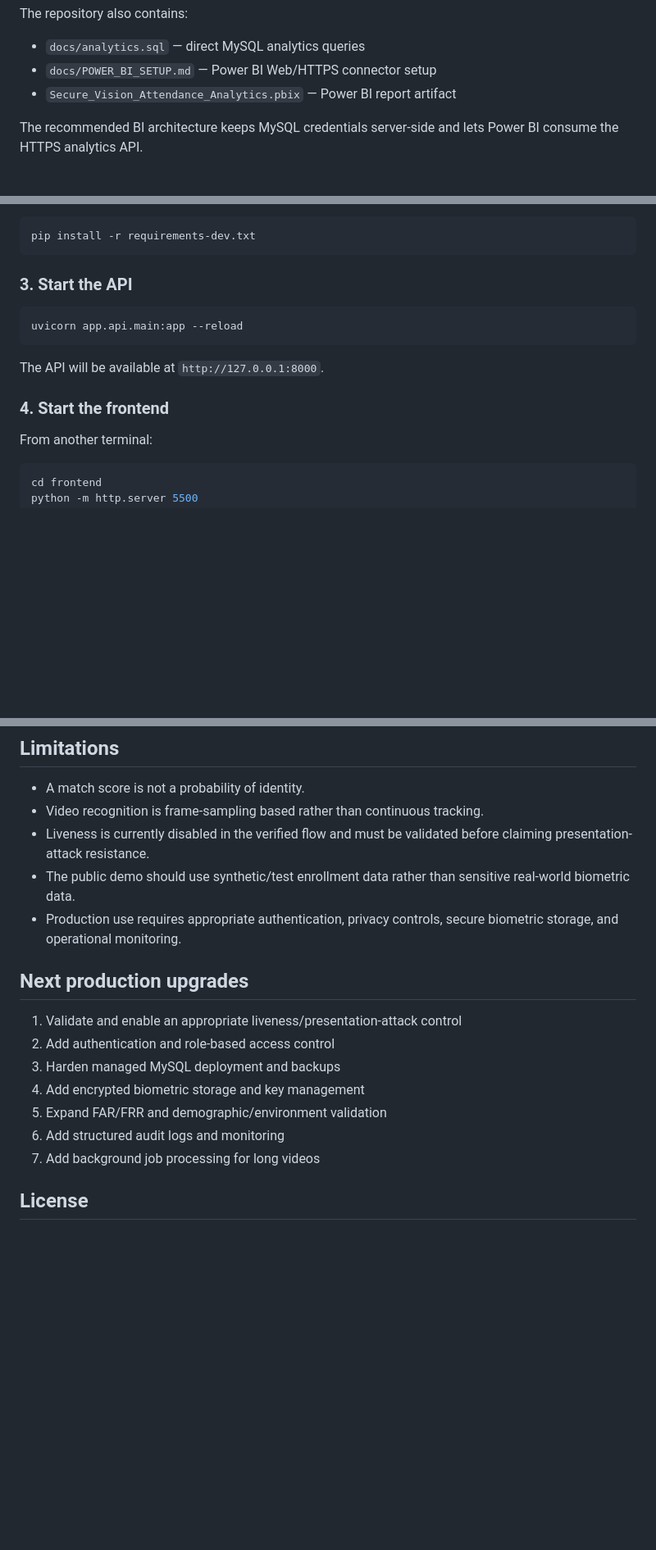
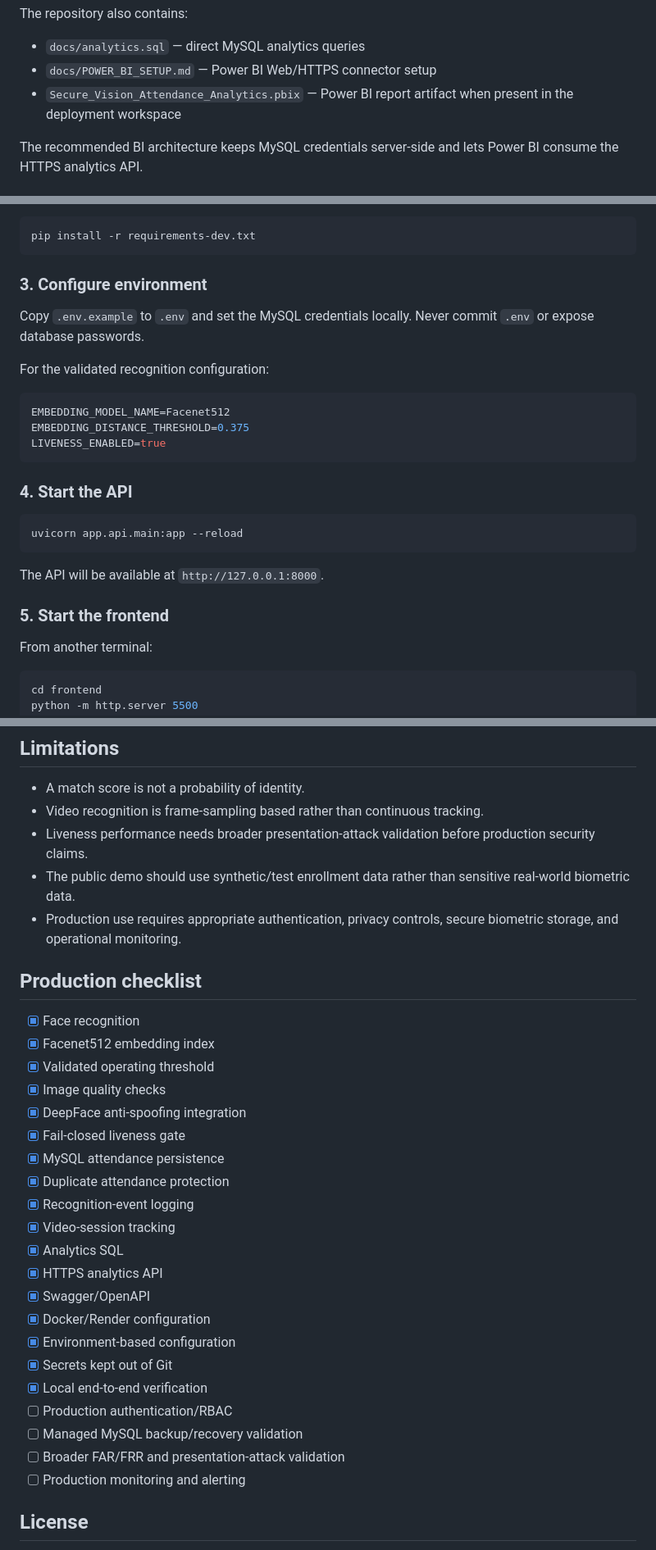
Before and after one commit to SyedUzairnaqvi/face-recognition-attendance, a Markdown page: README.md, 3 parts joined by grey strips. Shown at 82% size. Rendered like a GitHub page; blank space fills up the shorter version.

Commit message:
Document validated liveness and production readiness

````diff
--- a/README.md
+++ b/README.md
@@ -120,7 +128,7 @@ The repository also contains:
 
 - `docs/analytics.sql` — direct MySQL analytics queries
 - `docs/POWER_BI_SETUP.md` — Power BI Web/HTTPS connector setup
-- `Secure_Vision_Attendance_Analytics.pbix` — Power BI report artifact
+- `Secure_Vision_Attendance_Analytics.pbix` — Power BI report artifact when present in the deployment workspace
 
 The recommended BI architecture keeps MySQL credentials server-side and lets Power BI consume the HTTPS analytics API.
 
@@ -169,7 +177,19 @@ For development/testing:
 pip install -r requirements-dev.txt
 ```
 
-### 3. Start the API
+### 3. Configure environment
+
+Copy `.env.example` to `.env` and set the MySQL credentials locally. Never commit `.env` or expose database passwords.
+
+For the validated recognition configuration:
+
+```env
+EMBEDDING_MODEL_NAME=Facenet512
+EMBEDDING_DISTANCE_THRESHOLD=0.375
+LIVENESS_ENABLED=true
+```
+
+### 4. Start the API
 
 ```bash
 uvicorn app.api.main:app --reload
@@ -177,7 +197,7 @@ uvicorn app.api.main:app --reload
 
 The API will be available at `http://127.0.0.1:8000`.
 
-### 4. Start the frontend
+### 5. Start the frontend
 
 From another terminal:
 
@@ -272,19 +307,33 @@ These figures are test-environment data and should not be treated as production
 
 - A match score is not a probability of identity.
 - Video recognition is frame-sampling based rather than continuous tracking.
-- Liveness is currently disabled in the verified flow and must be validated before claiming presentation-attack resistance.
+- Liveness performance needs broader presentation-attack validation before production security claims.
 - The public demo should use synthetic/test enrollment data rather than sensitive real-world biometric data.
 - Production use requires appropriate authentication, privacy controls, secure biometric storage, and operational monitoring.
 
-## Next production upgrades
+## Production checklist
 
-1. Validate and enable an appropriate liveness/presentation-attack control
-2. Add authentication and role-based access control
-3. Harden managed MySQL deployment and backups
-4. Add encrypted biometric storage and key management
-5. Expand FAR/FRR and demographic/environment validation
-6. Add structured audit logs and monitoring
-7. Add background job processing for long videos
+- [x] Face recognition
+- [x] Facenet512 embedding index
+- [x] Validated operating threshold
+- [x] Image quality checks
+- [x] DeepFace anti-spoofing integration
+- [x] Fail-closed liveness gate
+- [x] MySQL attendance persistence
+- [x] Duplicate attendance protection
+- [x] Recognition-event logging
+- [x] Video-session tracking
+- [x] Analytics SQL
+- [x] HTTPS analytics API
+- [x] Swagger/OpenAPI
+- [x] Docker/Render configuration
+- [x] Environment-based configuration
+- [x] Secrets kept out of Git
+- [x] Local end-to-end verification
+- [ ] Production authentication/RBAC
+- [ ] Managed MySQL backup/recovery validation
+- [ ] Broader FAR/FRR and presentation-attack validation
+- [ ] Production monitoring and alerting
 
 ## License
 
````
Also changed, not shown: other parts of README.md (+45 -22 lines).
